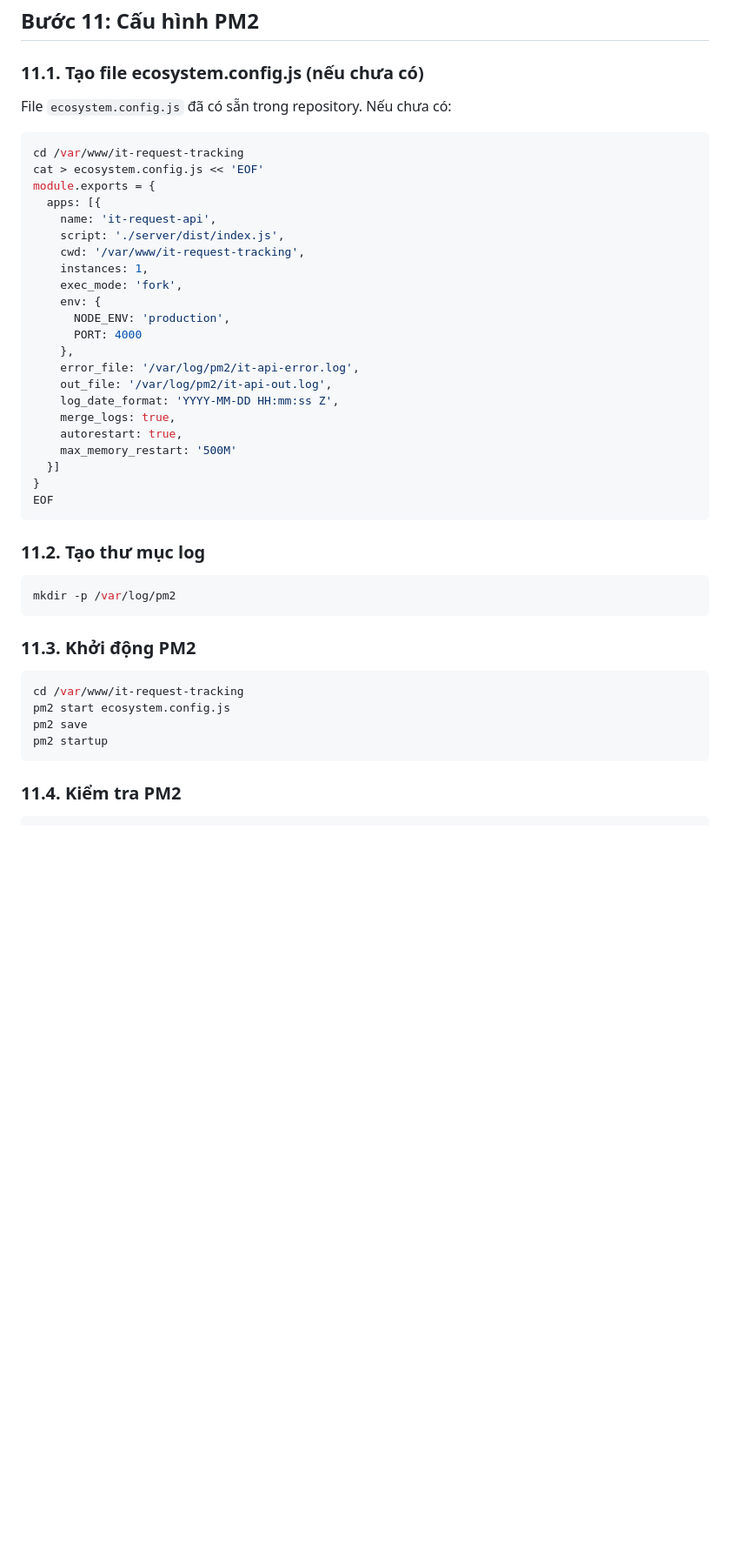
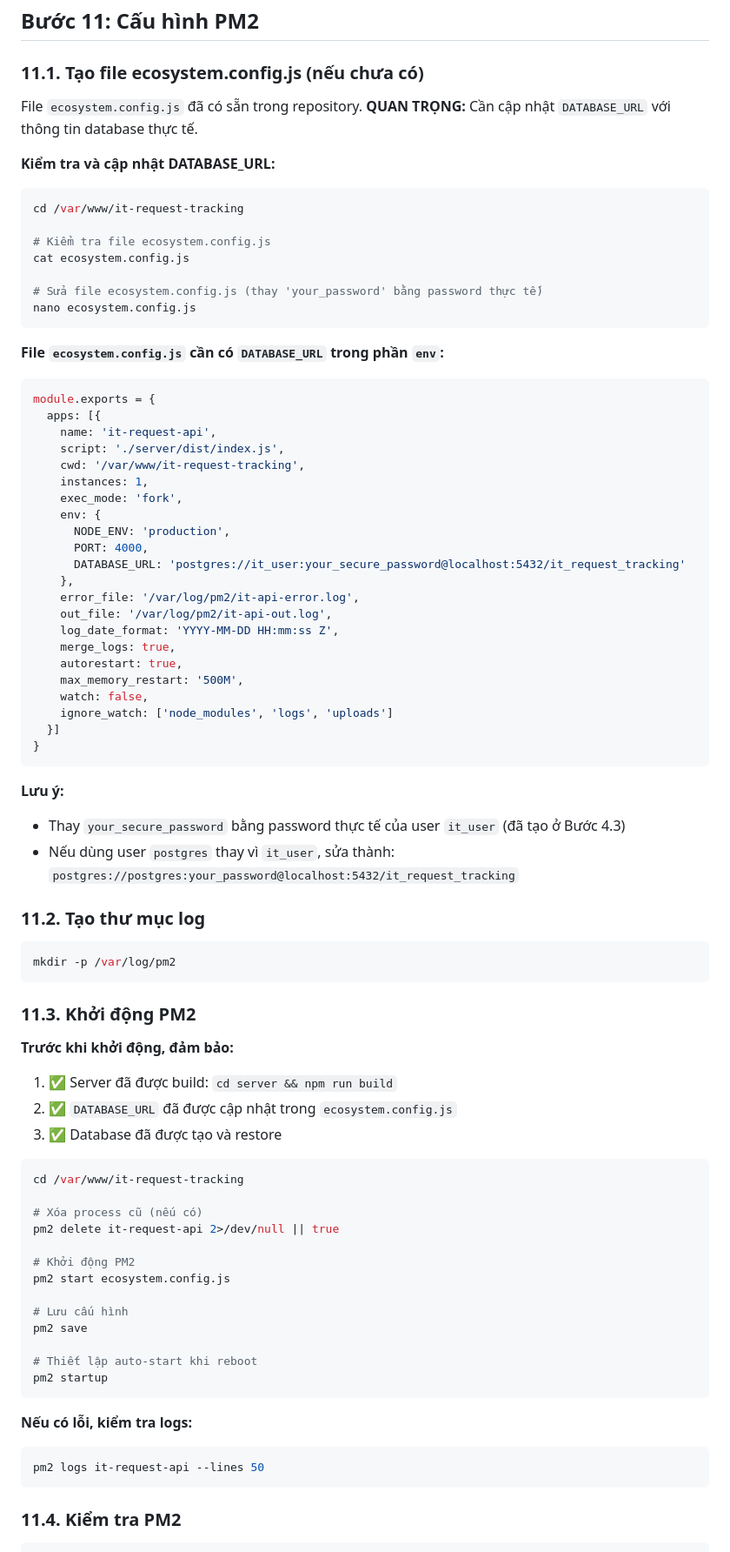
Before and after one commit to HaiNguyen26/IT-Request, a Markdown page: DEPLOY_COMPLETE.md, the part around the change. Shown: that part at 87% size. Rendered like a GitHub page; blank space fills up the shorter version.

Commit message:
Add DATABASE_URL to PM2 ecosystem config and update deployment docs

````diff
--- a/DEPLOY_COMPLETE.md
+++ b/DEPLOY_COMPLETE.md
@@ -568,11 +568,23 @@ chmod 755 /var/www/it-request-tracking/server/uploads
 
 ### 11.1. Tạo file ecosystem.config.js (nếu chưa có)
 
-File `ecosystem.config.js` đã có sẵn trong repository. Nếu chưa có:
+File `ecosystem.config.js` đã có sẵn trong repository. **QUAN TRỌNG:** Cần cập nhật `DATABASE_URL` với thông tin database thực tế.
+
+**Kiểm tra và cập nhật DATABASE_URL:**
 
 ```bash
 cd /var/www/it-request-tracking
-cat > ecosystem.config.js << 'EOF'
+
+# Kiểm tra file ecosystem.config.js
+cat ecosystem.config.js
+
+# Sửa file ecosystem.config.js (thay 'your_password' bằng password thực tế)
+nano ecosystem.config.js
+```
+
+**File `ecosystem.config.js` cần có `DATABASE_URL` trong phần `env`:**
+
+```javascript
 module.exports = {
   apps: [{
     name: 'it-request-api',
@@ -582,18 +594,24 @@ module.exports = {
     exec_mode: 'fork',
     env: {
       NODE_ENV: 'production',
-      PORT: 4000
+      PORT: 4000,
+      DATABASE_URL: 'postgres://it_user:your_secure_password@localhost:5432/it_request_tracking'
     },
     error_file: '/var/log/pm2/it-api-error.log',
     out_file: '/var/log/pm2/it-api-out.log',
     log_date_format: 'YYYY-MM-DD HH:mm:ss Z',
     merge_logs: true,
     autorestart: true,
-    max_memory_restart: '500M'
+    max_memory_restart: '500M',
+    watch: false,
+    ignore_watch: ['node_modules', 'logs', 'uploads']
   }]
 }
-EOF
 ```
+
+**Lưu ý:**
+- Thay `your_secure_password` bằng password thực tế của user `it_user` (đã tạo ở Bước 4.3)
+- Nếu dùng user `postgres` thay vì `it_user`, sửa thành: `postgres://postgres:your_password@localhost:5432/it_request_tracking`
 
 ### 11.2. Tạo thư mục log
 
@@ -603,11 +621,30 @@ mkdir -p /var/log/pm2
 
 ### 11.3. Khởi động PM2
 
+**Trước khi khởi động, đảm bảo:**
+1. ✅ Server đã được build: `cd server && npm run build`
+2. ✅ `DATABASE_URL` đã được cập nhật trong `ecosystem.config.js`
+3. ✅ Database đã được tạo và restore
+
 ```bash
 cd /var/www/it-request-tracking
+
+# Xóa process cũ (nếu có)
+pm2 delete it-request-api 2>/dev/null || true
+
+# Khởi động PM2
 pm2 start ecosystem.config.js
+
+# Lưu cấu hình
 pm2 save
+
+# Thiết lập auto-start khi reboot
 pm2 startup
+```
+
+**Nếu có lỗi, kiểm tra logs:**
+```bash
+pm2 logs it-request-api --lines 50
 ```
 
 ### 11.4. Kiểm tra PM2
````
